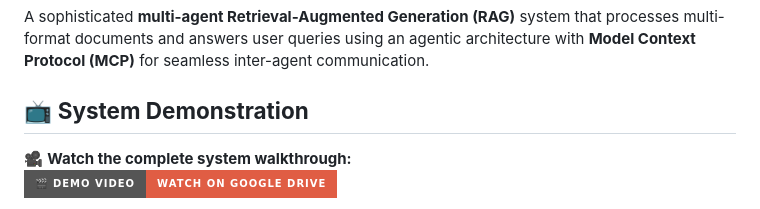
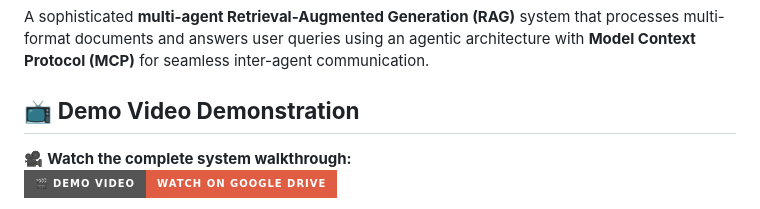
Before and after one commit to jashu171/RAG-Powered-AI-Assistant, a Markdown page: README.md, the part around the change. GitHub-like rendering; badges without logos.

```diff
--- a/README.md
+++ b/README.md
@@ -8,7 +8,7 @@
 
 A sophisticated **multi-agent Retrieval-Augmented Generation (RAG)** system that processes multi-format documents and answers user queries using an agentic architecture with **Model Context Protocol (MCP)** for seamless inter-agent communication.
 
-## 📺 **System Demonstration**
+## 📺 **Demo Video Demonstration**
 
 🎥 **Watch the complete system walkthrough:**
 [![System Demo Video](https://img.shields.io/badge/🎬%20Demo%20Video-Watch%20on%20Google%20Drive-red?style=for-the-badge)](https://drive.google.com/file/d/1zAwkd-uqBUd2xuKAePTtoB6ZnWNMgr4M/view?usp=sharing)
```
